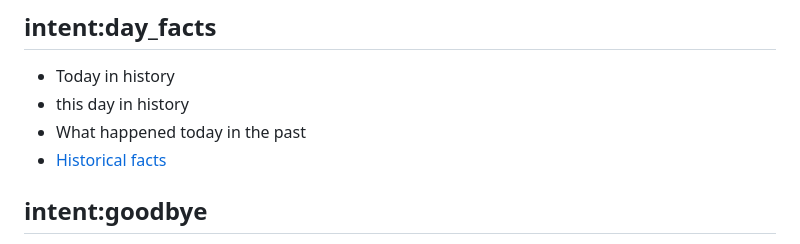
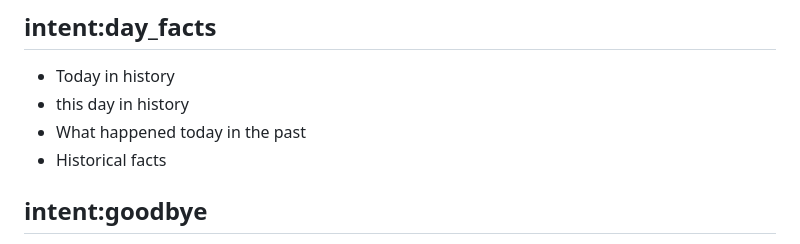
Before and after one commit to Tim-Abwao/jokes-and-trivia-chatbot, a Markdown page: chatbot/data/nlu.md, the part around the change. Rendered like a GitHub page.

```diff
--- a/chatbot/data/nlu.md
+++ b/chatbot/data/nlu.md
@@ -41,7 +41,7 @@
 - Today in history
 - this day in history
 - What happened today in the past
-- [Historical facts](day_facts)
+- Historical facts
 
 ## intent:goodbye
 - bye
```
Also changed, not shown: README.md (+39 -14 lines), chatbot/data/stories.md (+1 -0 lines), screencasts/action_server.gif (deleted), screencasts/rasa_shell.gif, screencasts/run-script.gif (added), screencasts/web-chat.gif (added), 5 other files.
